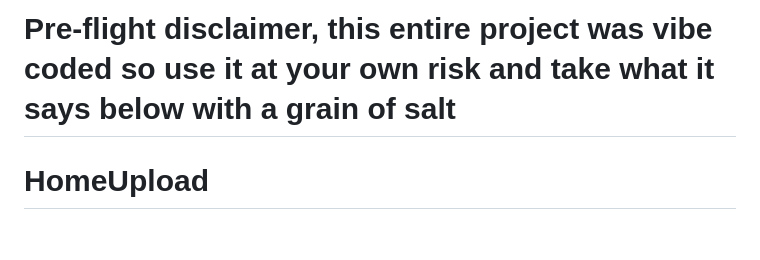
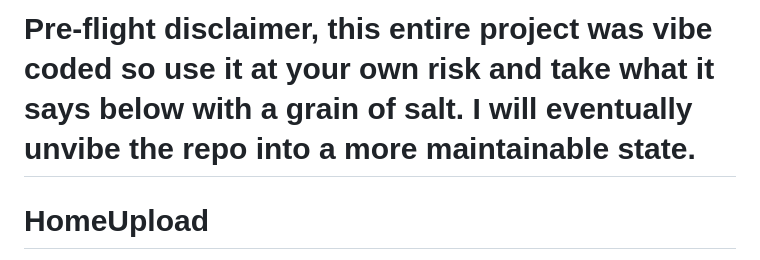
Before and after one commit to MelodicalCode/HomeUpload, a Markdown page: README.md, the part around the change. Drawn GitHub-style; blank space fills up the shorter version.

```diff
--- a/README.md
+++ b/README.md
@@ -1,4 +1,4 @@
-# Pre-flight disclaimer, this entire project was vibe coded so use it at your own risk and take what it says below with a grain of salt
+# Pre-flight disclaimer, this entire project was vibe coded so use it at your own risk and take what it says below with a grain of salt. I will eventually unvibe the repo into a more maintainable state.
 
 # HomeUpload
 
```
